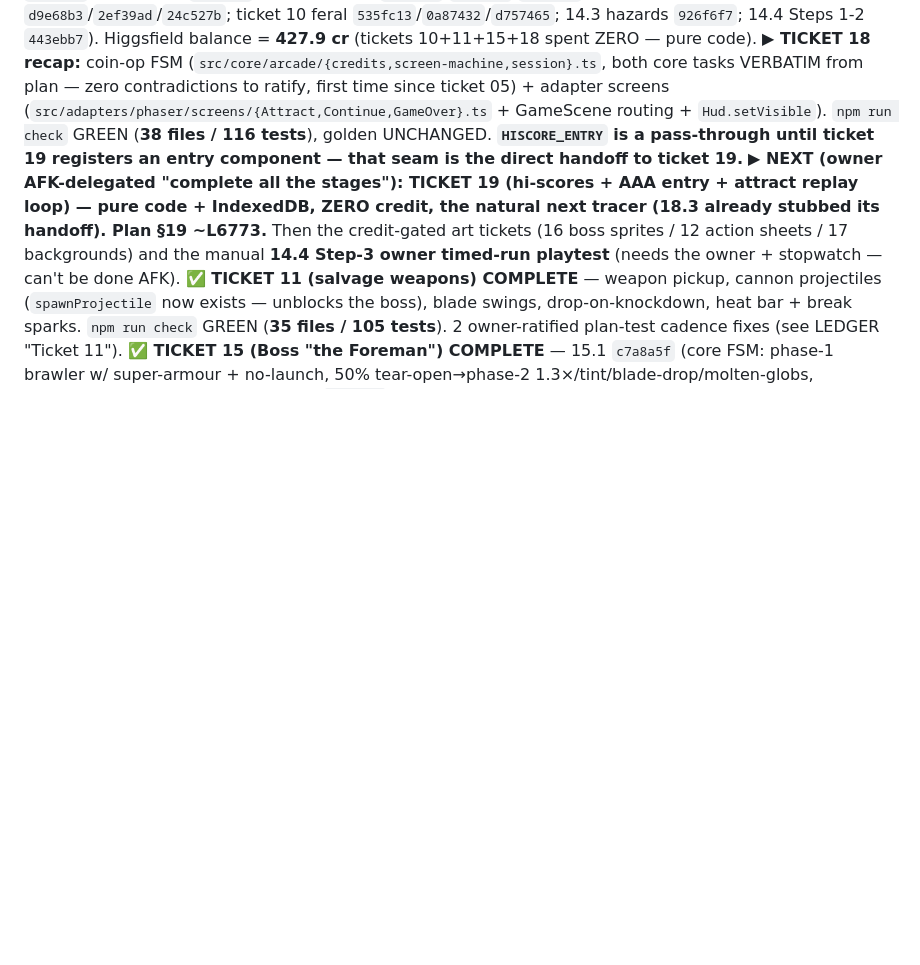
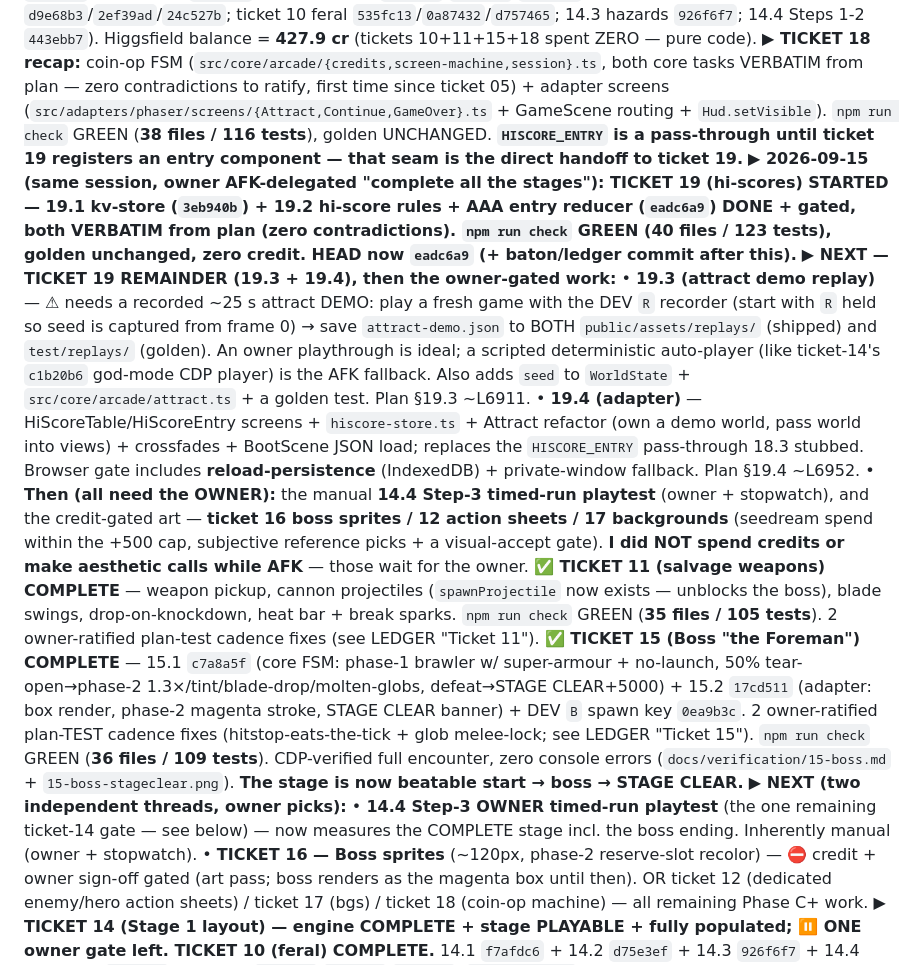
Before and after one commit to 007U5H4R/slag-city, a Markdown page: HANDOFF.md, the part around the change. Drawn GitHub-style; blank space fills up the shorter version.

Commit message:
docs: baton + ledger — ticket 19.1/19.2 (hi-score rules + kv-store) done
Co-Authored-By: Claude Opus 4.8 <noreply@anthropic.com>
Claude-Session: https://claude.ai/code/session_01Czv7P3SFZES9o2ByvRVVQZ

```diff
--- a/HANDOFF.md
+++ b/HANDOFF.md
@@ -11,7 +11,11 @@ only (~1 cr/frame), reconcile `transactions` after every batch, no nano_banana_p
 **▶ 2026-09-15: TICKET 18 (coin-op machine) COMPLETE + gated — the game now boots to ATTRACT and runs the full arcade cycle: coin → PLAY → death → CONTINUE → coin-continue/revive → GAME_OVER → ATTRACT, and boss defeat → STAGE CLEAR (1CC tracked). Zero credit (pure code). See "TICKET 18" in LEDGER + `docs/verification/18-coinop.md`.**
 HEAD = `18dca12` (ticket 18: 18.1 `bd7a6f2` + 18.2 `0b58374` + 18.3 adapter `cb8af28` + evidence `18dca12`; ticket 15 boss `c7a8a5f`/`17cd511`/`0ea9b3c`; ticket 11 weapons `d9e68b3`/`2ef39ad`/`24c527b`; ticket 10 feral `535fc13`/`0a87432`/`d757465`; 14.3 hazards `926f6f7`; 14.4 Steps 1-2 `443ebb7`). Higgsfield balance = **427.9 cr** (tickets 10+11+15+18 spent ZERO — pure code).
 **▶ TICKET 18 recap:** coin-op FSM (`src/core/arcade/{credits,screen-machine,session}.ts`, both core tasks VERBATIM from plan — zero contradictions to ratify, first time since ticket 05) + adapter screens (`src/adapters/phaser/screens/{Attract,Continue,GameOver}.ts` + GameScene routing + `Hud.setVisible`). `npm run check` GREEN (**38 files / 116 tests**), golden UNCHANGED. **`HISCORE_ENTRY` is a pass-through until ticket 19 registers an entry component — that seam is the direct handoff to ticket 19.**
-**▶ NEXT (owner AFK-delegated "complete all the stages"): TICKET 19 (hi-scores + AAA entry + attract replay loop) — pure code + IndexedDB, ZERO credit, the natural next tracer (18.3 already stubbed its handoff). Plan §19 ~L6773.** Then the credit-gated art tickets (16 boss sprites / 12 action sheets / 17 backgrounds) and the manual **14.4 Step-3 owner timed-run playtest** (needs the owner + stopwatch — can't be done AFK).
+**▶ 2026-09-15 (same session, owner AFK-delegated "complete all the stages"): TICKET 19 (hi-scores) STARTED — 19.1 kv-store (`3eb940b`) + 19.2 hi-score rules + AAA entry reducer (`eadc6a9`) DONE + gated, both VERBATIM from plan (zero contradictions). `npm run check` GREEN (40 files / 123 tests), golden unchanged, zero credit. HEAD now `eadc6a9` (+ baton/ledger commit after this).**
+**▶ NEXT — TICKET 19 REMAINDER (19.3 + 19.4), then the owner-gated work:**
+  • **19.3 (attract demo replay)** — ⚠ needs a recorded ~25 s attract DEMO: play a fresh game with the DEV `R` recorder (start with `R` held so seed is captured from frame 0) → save `attract-demo.json` to BOTH `public/assets/replays/` (shipped) and `test/replays/` (golden). An owner playthrough is ideal; a scripted deterministic auto-player (like ticket-14's `c1b20b6` god-mode CDP player) is the AFK fallback. Also adds `seed` to `WorldState` + `src/core/arcade/attract.ts` + a golden test. Plan §19.3 ~L6911.
+  • **19.4 (adapter)** — HiScoreTable/HiScoreEntry screens + `hiscore-store.ts` + Attract refactor (own a demo world, pass world into views) + crossfades + BootScene JSON load; replaces the `HISCORE_ENTRY` pass-through 18.3 stubbed. Browser gate includes **reload-persistence** (IndexedDB) + private-window fallback. Plan §19.4 ~L6952.
+  • **Then (all need the OWNER):** the manual **14.4 Step-3 timed-run playtest** (owner + stopwatch), and the credit-gated art — **ticket 16 boss sprites / 12 action sheets / 17 backgrounds** (seedream spend within the +500 cap, subjective reference picks + a visual-accept gate). **I did NOT spend credits or make aesthetic calls while AFK** — those wait for the owner.
 **✅ TICKET 11 (salvage weapons) COMPLETE** — weapon pickup, cannon projectiles (`spawnProjectile` now exists — unblocks the boss), blade swings, drop-on-knockdown, heat bar + break sparks. `npm run check` GREEN (**35 files / 105 tests**). 2 owner-ratified plan-test cadence fixes (see LEDGER "Ticket 11").
 **✅ TICKET 15 (Boss "the Foreman") COMPLETE** — 15.1 `c7a8a5f` (core FSM: phase-1 brawler w/ super-armour + no-launch, 50% tear-open→phase-2 1.3×/tint/blade-drop/molten-globs, defeat→STAGE CLEAR+5000) + 15.2 `17cd511` (adapter: box render, phase-2 magenta stroke, STAGE CLEAR banner) + DEV `B` spawn key `0ea9b3c`. 2 owner-ratified plan-TEST cadence fixes (hitstop-eats-the-tick + glob melee-lock; see LEDGER "Ticket 15"). `npm run check` GREEN (**36 files / 109 tests**). CDP-verified full encounter, zero console errors (`docs/verification/15-boss.md` + `15-boss-stageclear.png`). **The stage is now beatable start → boss → STAGE CLEAR.**
 **▶ NEXT (two independent threads, owner picks):**
```
Also changed, not shown: docs/build/LEDGER.md (+15 -0 lines).
